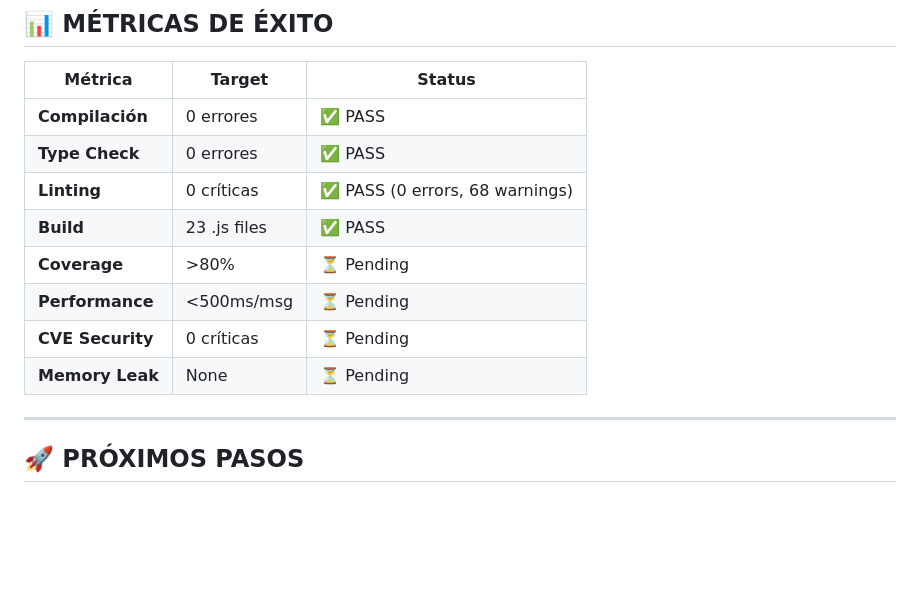
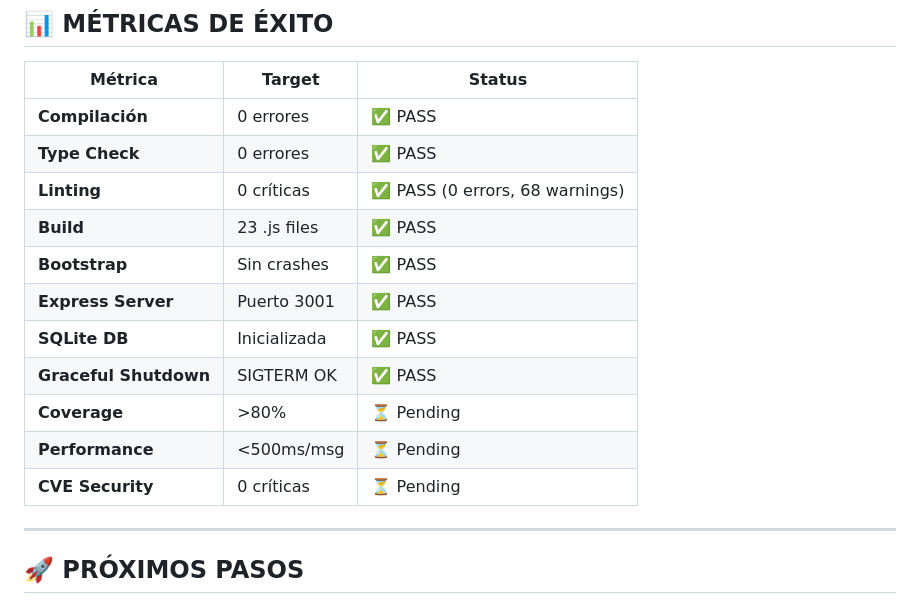
Before and after one commit to CRUZOsvany/seguritech-bot-pro, a Markdown page: ESTADO_GITHUB_Y_PLAN_TESTING.md, the part around one of its changes. GitHub-like rendering; blank space fills up the shorter version.

```diff
--- a/ESTADO_GITHUB_Y_PLAN_TESTING.md
+++ b/ESTADO_GITHUB_Y_PLAN_TESTING.md
@@ -440,10 +440,13 @@ ls sqlite.db           # Debe existir después de npm run dev
 | **Type Check** | 0 errores | ✅ PASS |
 | **Linting** | 0 críticas | ✅ PASS (0 errors, 68 warnings) |
 | **Build** | 23 .js files | ✅ PASS |
+| **Bootstrap** | Sin crashes | ✅ PASS |
+| **Express Server** | Puerto 3001 | ✅ PASS |
+| **SQLite DB** | Inicializada | ✅ PASS |
+| **Graceful Shutdown** | SIGTERM OK | ✅ PASS |
 | **Coverage** | >80% | ⏳ Pending |
 | **Performance** | <500ms/msg | ⏳ Pending |
 | **CVE Security** | 0 críticas | ⏳ Pending |
-| **Memory Leak** | None | ⏳ Pending |
 
 ---
 
```
Also changed, not shown: other parts of ESTADO_GITHUB_Y_PLAN_TESTING.md (+67 -3 lines).
